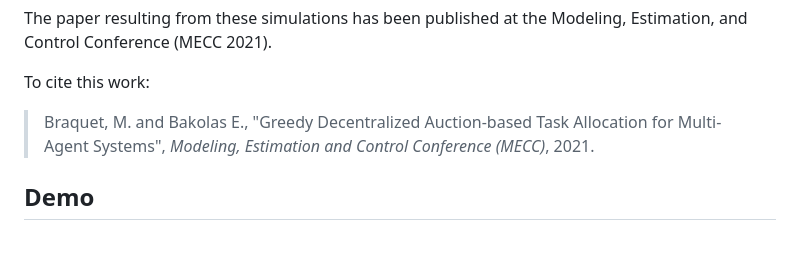
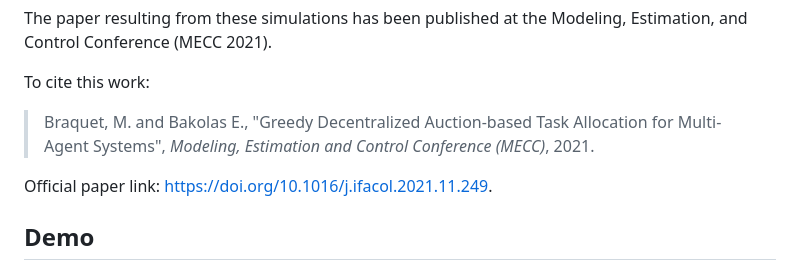
Before and after one commit to MartinBraquet/task-allocation-auctions, a Markdown page: README.md, the part around the change. Drawn GitHub-style; blank space fills up the shorter version.

Commit message:
Improve readme

```diff
--- a/README.md
+++ b/README.md
@@ -18,6 +18,8 @@ The paper resulting from these simulations has been published at the Modeling, E
 To cite this work:
 
 > Braquet, M. and Bakolas E., "Greedy Decentralized Auction-based Task Allocation for Multi-Agent Systems", *Modeling, Estimation and Control Conference (MECC)*, 2021.
+
+Official paper link: https://doi.org/10.1016/j.ifacol.2021.11.249.
 
 ## Demo
 
```
